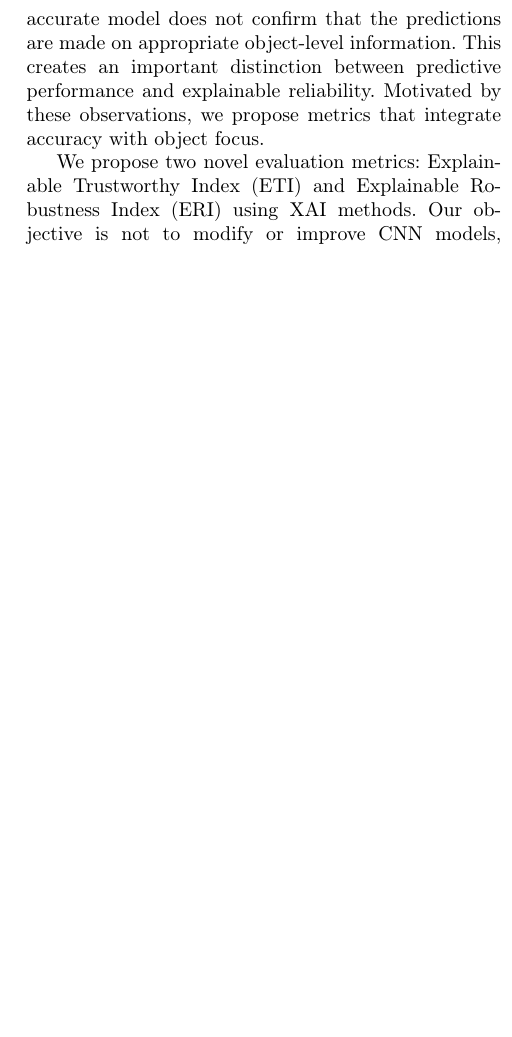
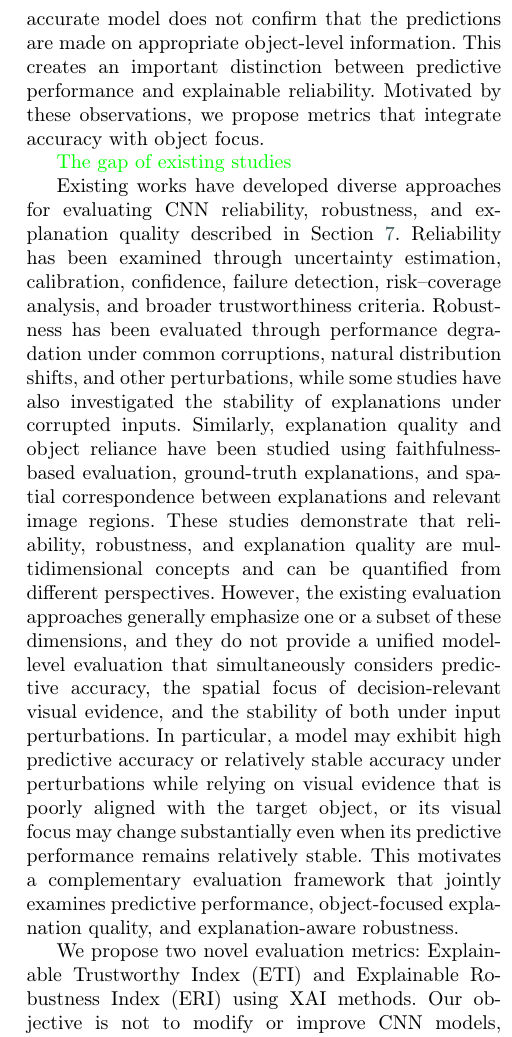
Before and after one commit to zahid-0203/ri_ei_paper, a LaTeX paper (master.tex): part of one column of page 2 of 10, cut so that both start at the same text, the shorter picture padded with empty space. Compiled offline with pdfLaTeX; a LaTeX package or settings file that is missing is left out.

Commit message:
Gap of existing studies included

```diff
--- a/master.tex
+++ b/master.tex
@@ -202,6 +202,24 @@
 	% above paragraph sounds okay
 
 	% related work and gap - missing
+	\zahid{The gap of existing studies}
+
+
+    Existing works have developed diverse approaches for evaluating CNN reliability, robustness, and explanation quality described in
+	Section \ref{related_works}. Reliability has been examined through uncertainty estimation, calibration, confidence, failure detection,
+	risk--coverage analysis, and broader trustworthiness criteria. Robustness has been evaluated through performance degradation under common
+	corruptions, natural distribution shifts, and other perturbations, while some studies have also investigated the stability of explanations
+	under corrupted inputs. Similarly, explanation quality and object reliance have been studied using faithfulness-based evaluation, ground-truth
+	explanations, and spatial correspondence between explanations and relevant image regions. These studies demonstrate that reliability, robustness,
+	and explanation quality are multidimensional concepts and can be quantified from different perspectives. However, the existing evaluation
+	approaches generally emphasize one or a subset of these dimensions, and they do not provide a unified model-level evaluation that simultaneously
+	considers predictive accuracy, the spatial focus of decision-relevant visual evidence, and the stability of both under input perturbations.
+	In particular, a model may exhibit high predictive accuracy or relatively stable accuracy under perturbations while relying on visual evidence that
+	 is poorly aligned with the target object, or its visual focus may change substantially even when its predictive performance remains relatively
+	 stable. This motivates a complementary evaluation framework that jointly examines predictive performance, object-focused explanation quality, and
+	 explanation-aware robustness.
+
+
 
 	% proposed solution
 	%To address this limitation (\zahid{we did not say the limitation yet}),
```
Also changed, not shown: master.tex (1 more changed lines), 8 other files.
